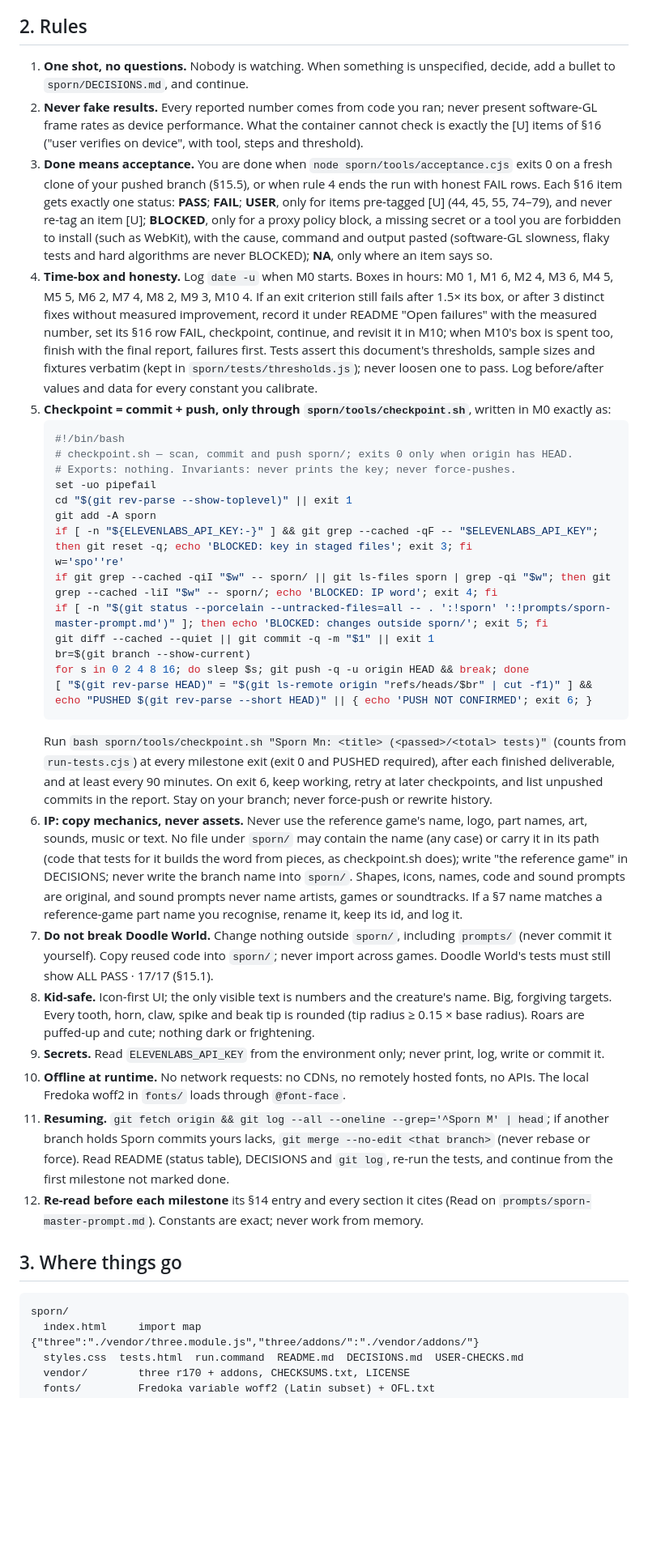
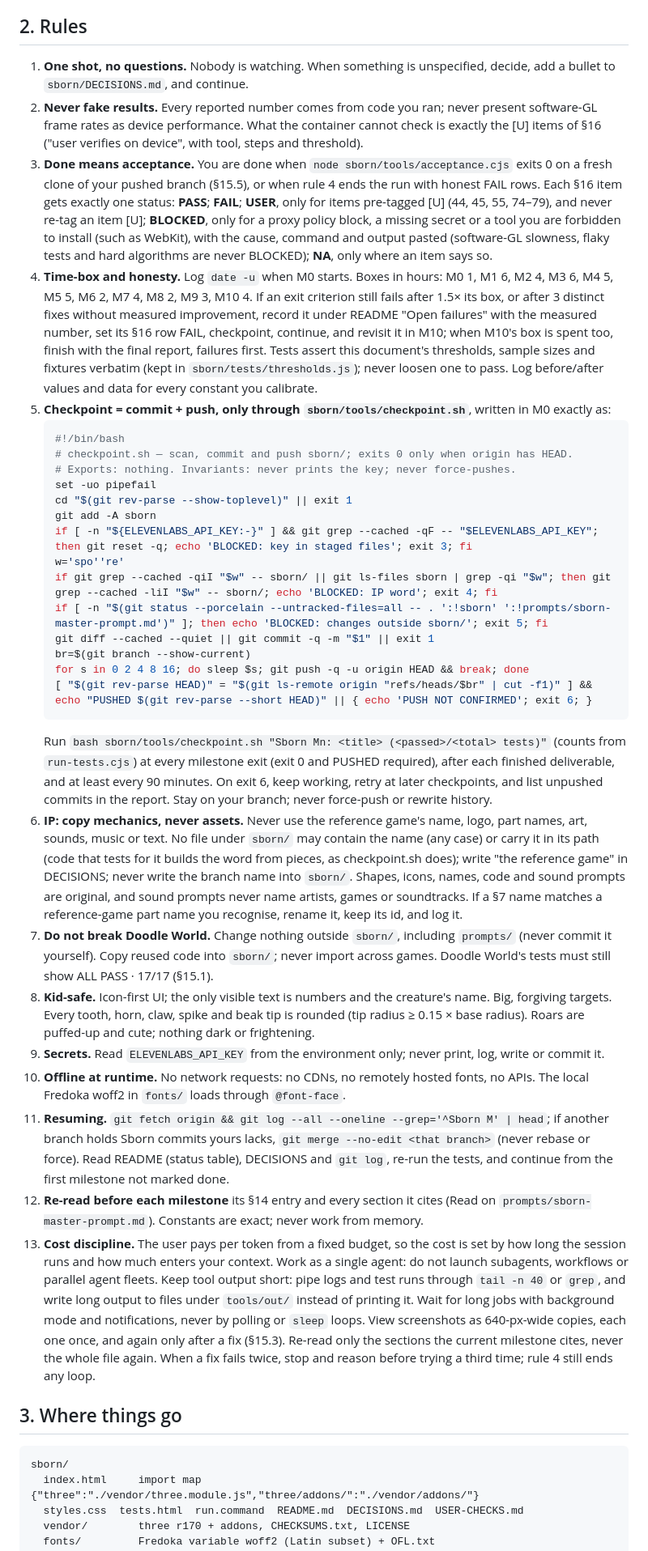
Before and after one commit to arywanswinter-cmyk/Me, a Markdown page: prompts/sborn-master-prompt.md, the part around one of its changes. Shown at 81% size. Drawn GitHub-style; blank space fills up the shorter version.

````diff
--- a/prompts/sporn-master-prompt.md
+++ b/prompts/sborn-master-prompt.md
@@ -18,39 +19,40 @@ You are building **Sporn**, a browser game in this repository that recreates the
 - **Scope.** Build, Paint, Play (island test drive), photo mode, gallery and sharing, on desktop (mouse and keyboard) and iPad (touch). No combat, other stages or online service.
 
 ## 2. Rules
-1. **One shot, no questions.** Nobody is watching. When something is unspecified, decide, add a bullet to `sporn/DECISIONS.md`, and continue.
+1. **One shot, no questions.** Nobody is watching. When something is unspecified, decide, add a bullet to `sborn/DECISIONS.md`, and continue.
 2. **Never fake results.** Every reported number comes from code you ran; never present software-GL frame rates as device performance. What the container cannot check is exactly the [U] items of §16 ("user verifies on device", with tool, steps and threshold).
-3. **Done means acceptance.** You are done when `node sporn/tools/acceptance.cjs` exits 0 on a fresh clone of your pushed branch (§15.5), or when rule 4 ends the run with honest FAIL rows. Each §16 item gets exactly one status: **PASS**; **FAIL**; **USER**, only for items pre-tagged [U] (44, 45, 55, 74–79), and never re-tag an item [U]; **BLOCKED**, only for a proxy policy block, a missing secret or a tool you are forbidden to install (such as WebKit), with the cause, command and output pasted (software-GL slowness, flaky tests and hard algorithms are never BLOCKED); **NA**, only where an item says so.
-4. **Time-box and honesty.** Log `date -u` when M0 starts. Boxes in hours: M0 1, M1 6, M2 4, M3 6, M4 5, M5 5, M6 2, M7 4, M8 2, M9 3, M10 4. If an exit criterion still fails after 1.5× its box, or after 3 distinct fixes without measured improvement, record it under README "Open failures" with the measured number, set its §16 row FAIL, checkpoint, continue, and revisit it in M10; when M10's box is spent too, finish with the final report, failures first. Tests assert this document's thresholds, sample sizes and fixtures verbatim (kept in `sporn/tests/thresholds.js`); never loosen one to pass. Log before/after values and data for every constant you calibrate.
-5. **Checkpoint = commit + push, only through `sporn/tools/checkpoint.sh`**, written in M0 exactly as:
+3. **Done means acceptance.** You are done when `node sborn/tools/acceptance.cjs` exits 0 on a fresh clone of your pushed branch (§15.5), or when rule 4 ends the run with honest FAIL rows. Each §16 item gets exactly one status: **PASS**; **FAIL**; **USER**, only for items pre-tagged [U] (44, 45, 55, 74–79), and never re-tag an item [U]; **BLOCKED**, only for a proxy policy block, a missing secret or a tool you are forbidden to install (such as WebKit), with the cause, command and output pasted (software-GL slowness, flaky tests and hard algorithms are never BLOCKED); **NA**, only where an item says so.
+4. **Time-box and honesty.** Log `date -u` when M0 starts. Boxes in hours: M0 1, M1 6, M2 4, M3 6, M4 5, M5 5, M6 2, M7 4, M8 2, M9 3, M10 4. If an exit criterion still fails after 1.5× its box, or after 3 distinct fixes without measured improvement, record it under README "Open failures" with the measured number, set its §16 row FAIL, checkpoint, continue, and revisit it in M10; when M10's box is spent too, finish with the final report, failures first. Tests assert this document's thresholds, sample sizes and fixtures verbatim (kept in `sborn/tests/thresholds.js`); never loosen one to pass. Log before/after values and data for every constant you calibrate.
+5. **Checkpoint = commit + push, only through `sborn/tools/checkpoint.sh`**, written in M0 exactly as:
    ```bash
    #!/bin/bash
-   # checkpoint.sh — scan, commit and push sporn/; exits 0 only when origin has HEAD.
+   # checkpoint.sh — scan, commit and push sborn/; exits 0 only when origin has HEAD.
    # Exports: nothing. Invariants: never prints the key; never force-pushes.
    set -uo pipefail
    cd "$(git rev-parse --show-toplevel)" || exit 1
-   git add -A sporn
+   git add -A sborn
    if [ -n "${ELEVENLABS_API_KEY:-}" ] && git grep --cached -qF -- "$ELEVENLABS_API_KEY"; then git reset -q; echo 'BLOCKED: key in staged files'; exit 3; fi
    w='spo''re'
-   if git grep --cached -qiI "$w" -- sporn/ || git ls-files sporn | grep -qi "$w"; then git grep --cached -liI "$w" -- sporn/; echo 'BLOCKED: IP word'; exit 4; fi
-   if [ -n "$(git status --porcelain --untracked-files=all -- . ':!sporn' ':!prompts/sporn-master-prompt.md')" ]; then echo 'BLOCKED: changes outside sporn/'; exit 5; fi
+   if git grep --cached -qiI "$w" -- sborn/ || git ls-files sborn | grep -qi "$w"; then git grep --cached -liI "$w" -- sborn/; echo 'BLOCKED: IP word'; exit 4; fi
+   if [ -n "$(git status --porcelain --untracked-files=all -- . ':!sborn' ':!prompts/sborn-master-prompt.md')" ]; then echo 'BLOCKED: changes outside sborn/'; exit 5; fi
    git diff --cached --quiet || git commit -q -m "$1" || exit 1
    br=$(git branch --show-current)
    for s in 0 2 4 8 16; do sleep $s; git push -q -u origin HEAD && break; done
    [ "$(git rev-parse HEAD)" = "$(git ls-remote origin "refs/heads/$br" | cut -f1)" ] && echo "PUSHED $(git rev-parse --short HEAD)" || { echo 'PUSH NOT CONFIRMED'; exit 6; }
    ```
-   Run `bash sporn/tools/checkpoint.sh "Sporn Mn: <title> (<passed>/<total> tests)"` (counts from `run-tests.cjs`) at every milestone exit (exit 0 and PUSHED required), after each finished deliverable, and at least every 90 minutes. On exit 6, keep working, retry at later checkpoints, and list unpushed commits in the report. Stay on your branch; never force-push or rewrite history.
-6. **IP: copy mechanics, never assets.** Never use the reference game's name, logo, part names, art, sounds, music or text. No file under `sporn/` may contain the name (any case) or carry it in its path (code that tests for it builds the word from pieces, as checkpoint.sh does); write "the reference game" in DECISIONS; never write the branch name into `sporn/`. Shapes, icons, names, code and sound prompts are original, and sound prompts never name artists, games or soundtracks. If a §7 name matches a reference-game part name you recognise, rename it, keep its id, and log it.
-7. **Do not break Doodle World.** Change nothing outside `sporn/`, including `prompts/` (never commit it yourself). Copy reused code into `sporn/`; never import across games. Doodle World's tests must still show ALL PASS · 17/17 (§15.1).
+   Run `bash sborn/tools/checkpoint.sh "Sborn Mn: <title> (<passed>/<total> tests)"` (counts from `run-tests.cjs`) at every milestone exit (exit 0 and PUSHED required), after each finished deliverable, and at least every 90 minutes. On exit 6, keep working, retry at later checkpoints, and list unpushed commits in the report. Stay on your branch; never force-push or rewrite history.
+6. **IP: copy mechanics, never assets.** Never use the reference game's name, logo, part names, art, sounds, music or text. No file under `sborn/` may contain the name (any case) or carry it in its path (code that tests for it builds the word from pieces, as checkpoint.sh does); write "the reference game" in DECISIONS; never write the branch name into `sborn/`. Shapes, icons, names, code and sound prompts are original, and sound prompts never name artists, games or soundtracks. If a §7 name matches a reference-game part name you recognise, rename it, keep its id, and log it.
+7. **Do not break Doodle World.** Change nothing outside `sborn/`, including `prompts/` (never commit it yourself). Copy reused code into `sborn/`; never import across games. Doodle World's tests must still show ALL PASS · 17/17 (§15.1).
 8. **Kid-safe.** Icon-first UI; the only visible text is numbers and the creature's name. Big, forgiving targets. Every tooth, horn, claw, spike and beak tip is rounded (tip radius ≥ 0.15 × base radius). Roars are puffed-up and cute; nothing dark or frightening.
 9. **Secrets.** Read `ELEVENLABS_API_KEY` from the environment only; never print, log, write or commit it.
 10. **Offline at runtime.** No network requests: no CDNs, no remotely hosted fonts, no APIs. The local Fredoka woff2 in `fonts/` loads through `@font-face`.
-11. **Resuming.** `git fetch origin && git log --all --oneline --grep='^Sporn M' | head`; if another branch holds Sporn commits yours lacks, `git merge --no-edit <that branch>` (never rebase or force). Read README (status table), DECISIONS and `git log`, re-run the tests, and continue from the first milestone not marked done.
-12. **Re-read before each milestone** its §14 entry and every section it cites (Read on `prompts/sporn-master-prompt.md`). Constants are exact; never work from memory.
+11. **Resuming.** `git fetch origin && git log --all --oneline --grep='^Sborn M' | head`; if another branch holds Sborn commits yours lacks, `git merge --no-edit <that branch>` (never rebase or force). Read README (status table), DECISIONS and `git log`, re-run the tests, and continue from the first milestone not marked done.
+12. **Re-read before each milestone** its §14 entry and every section it cites (Read on `prompts/sborn-master-prompt.md`). Constants are exact; never work from memory.
+13. **Cost discipline.** The user pays per token from a fixed budget, so the cost is set by how long the session runs and how much enters your context. Work as a single agent: do not launch subagents, workflows or parallel agent fleets. Keep tool output short: pipe logs and test runs through `tail -n 40` or `grep`, and write long output to files under `tools/out/` instead of printing it. Wait for long jobs with background mode and notifications, never by polling or `sleep` loops. View screenshots as 640-px-wide copies, each one once, and again only after a fix (§15.3). Re-read only the sections the current milestone cites, never the whole file again. When a fix fails twice, stop and reason before trying a third time; rule 4 still ends any loop.
 
 ## 3. Where things go
 ```
-sporn/
+sborn/
   index.html     import map {"three":"./vendor/three.module.js","three/addons/":"./vendor/addons/"}
   styles.css  tests.html  run.command  README.md  DECISIONS.md  USER-CHECKS.md
   vendor/        three r170 + addons, CHECKSUMS.txt, LICENSE
````
Also changed, not shown: other parts of prompts/sborn-master-prompt.md (+87 -98 lines).
